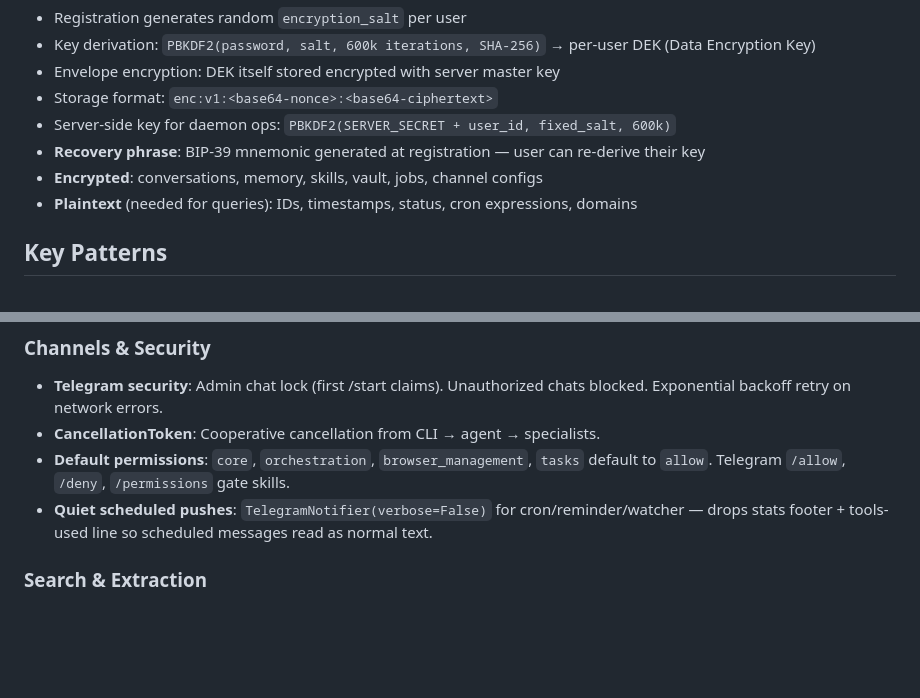
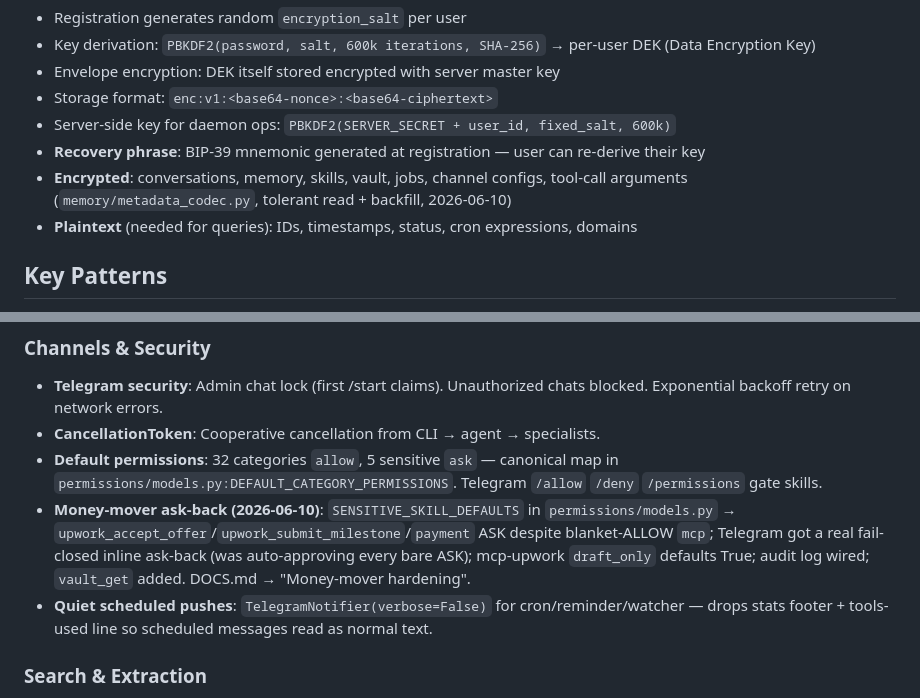
Before and after one commit to Bsh13lder/Lazy-Claw, a Markdown page: CLAUDE.md, 2 parts joined by grey strips. GitHub-like rendering; blank space fills up the shorter version.

Commit message:
docs: record money-mover hardening + tool-metadata encryption in CLAUDE.md/TODO.md

```diff
--- a/CLAUDE.md
+++ b/CLAUDE.md
@@ -142,7 +142,7 @@ All user content encrypted before storage. Server never sees plaintext.
 - Storage format: `enc:v1:<base64-nonce>:<base64-ciphertext>`
 - Server-side key for daemon ops: `PBKDF2(SERVER_SECRET + user_id, fixed_salt, 600k)`
 - **Recovery phrase**: BIP-39 mnemonic generated at registration — user can re-derive their key
-- **Encrypted**: conversations, memory, skills, vault, jobs, channel configs
+- **Encrypted**: conversations, memory, skills, vault, jobs, channel configs, tool-call arguments (`memory/metadata_codec.py`, tolerant read + backfill, 2026-06-10)
 - **Plaintext** (needed for queries): IDs, timestamps, status, cron expressions, domains
 
 ## Key Patterns
@@ -203,7 +203,8 @@ These are non-obvious architectural decisions that apply everywhere. For dated c
 ### Channels & Security
 - **Telegram security**: Admin chat lock (first /start claims). Unauthorized chats blocked. Exponential backoff retry on network errors.
 - **CancellationToken**: Cooperative cancellation from CLI → agent → specialists.
-- **Default permissions**: `core`, `orchestration`, `browser_management`, `tasks` default to `allow`. Telegram `/allow`, `/deny`, `/permissions` gate skills.
+- **Default permissions**: 32 categories `allow`, 5 sensitive `ask` — canonical map in `permissions/models.py:DEFAULT_CATEGORY_PERMISSIONS`. Telegram `/allow` `/deny` `/permissions` gate skills.
+- **Money-mover ask-back (2026-06-10)**: `SENSITIVE_SKILL_DEFAULTS` in `permissions/models.py` → `upwork_accept_offer`/`upwork_submit_milestone`/`payment` ASK despite blanket-ALLOW `mcp`; Telegram got a real fail-closed inline ask-back (was auto-approving every bare ASK); mcp-upwork `draft_only` defaults True; audit log wired; `vault_get` added. DOCS.md → "Money-mover hardening".
 - **Quiet scheduled pushes**: `TelegramNotifier(verbose=False)` for cron/reminder/watcher — drops stats footer + tools-used line so scheduled messages read as normal text.
 
 ### Search & Extraction
```
Also changed, not shown: TODO.md (+1 -1 lines).
